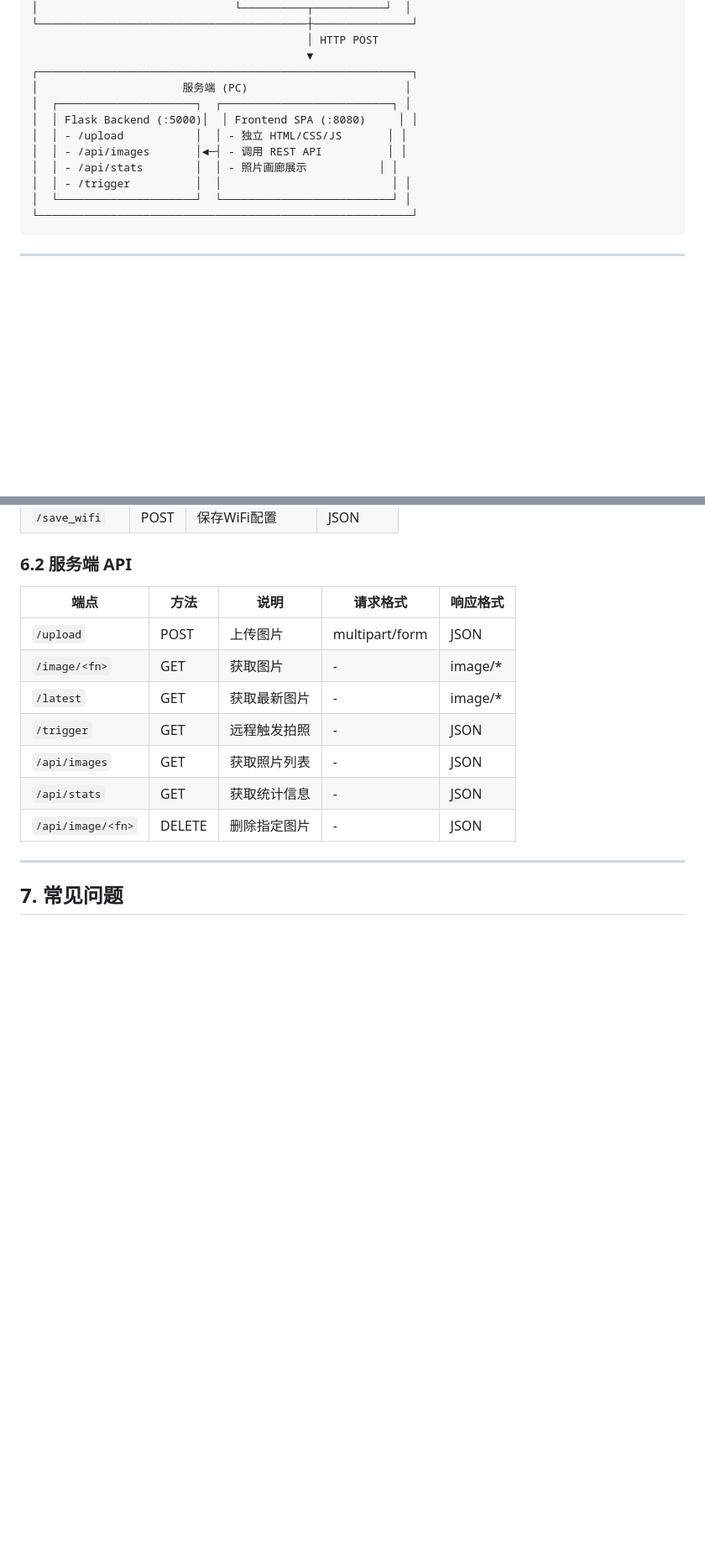
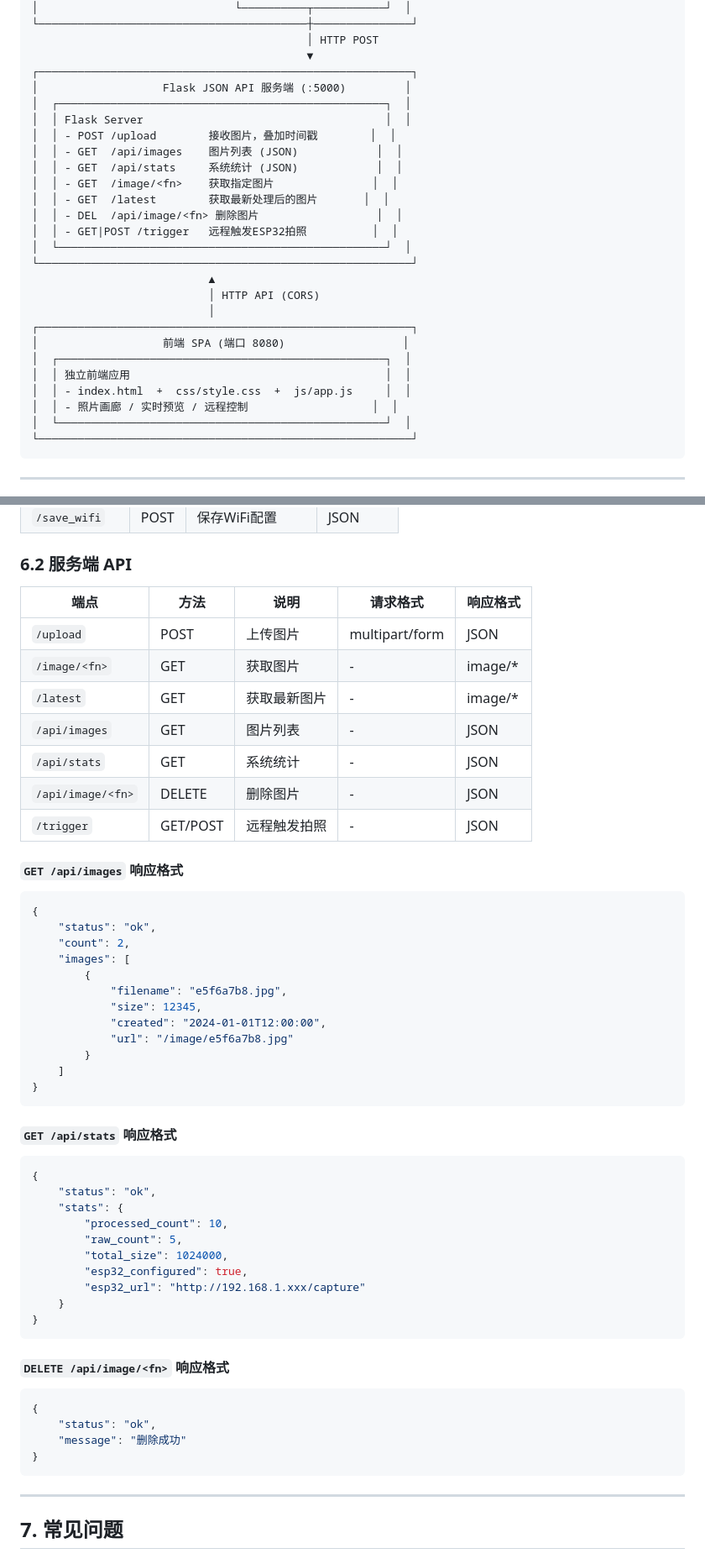
Before and after one commit to woworz/esp32cam, a Markdown page: docs/README.md, 2 parts joined by grey strips. Shown at 84% size. Rendered like a GitHub page; blank space fills up the shorter version.

````diff
--- a/docs/README.md
+++ b/docs/README.md
@@ -24,14 +24,28 @@
                                           │ HTTP POST
                                           ▼
 ┌─────────────────────────────────────────────────────────┐
-│                      服务端 (PC)                        │
-│  ┌─────────────────────┐  ┌──────────────────────────┐ │
-│  │ Flask Backend (:5000)│  │ Frontend SPA (:8080)     │ │
-│  │ - /upload           │  │ - 独立 HTML/CSS/JS       │ │
-│  │ - /api/images       │◄─┤ - 调用 REST API          │ │
-│  │ - /api/stats        │  │ - 照片画廊展示           │ │
-│  │ - /trigger          │  │                          │ │
-│  └─────────────────────┘  └──────────────────────────┘ │
+│                   Flask JSON API 服务端 (:5000)         │
+│  ┌──────────────────────────────────────────────────┐  │
+│  │ Flask Server                                     │  │
+│  │ - POST /upload        接收图片，叠加时间戳        │  │
+│  │ - GET  /api/images    图片列表 (JSON)            │  │
+│  │ - GET  /api/stats     系统统计 (JSON)            │  │
+│  │ - GET  /image/<fn>    获取指定图片               │  │
+│  │ - GET  /latest        获取最新处理后的图片       │  │
+│  │ - DEL  /api/image/<fn> 删除图片                  │  │
+│  │ - GET|POST /trigger   远程触发ESP32拍照          │  │
+│  └──────────────────────────────────────────────────┘  │
+└─────────────────────────────────────────────────────────┘
+                           ▲
+                           │ HTTP API (CORS)
+                           │
+┌─────────────────────────────────────────────────────────┐
+│                   前端 SPA (端口 8080)                  │
+│  ┌──────────────────────────────────────────────────┐  │
+│  │ 独立前端应用                                       │  │
+│  │ - index.html  +  css/style.css  +  js/app.js     │  │
+│  │ - 照片画廊 / 实时预览 / 远程控制                   │  │
+│  └──────────────────────────────────────────────────┘  │
 └─────────────────────────────────────────────────────────┘
 ```
 
@@ -452,15 +527,56 @@ FONT_PATH = "C:/Windows/Fonts/simhei.ttf"
 
 ### 6.2 服务端 API
 
-| 端点                   | 方法   | 说明                | 请求格式         | 响应格式 |
-|-----------------------|--------|--------------------|-----------------|----------|
-| `/upload`             | POST   | 上传图片           | multipart/form  | JSON     |
-| `/image/<fn>`         | GET    | 获取图片           | -               | image/*  |
-| `/latest`             | GET    | 获取最新图片       | -               | image/*  |
-| `/trigger`            | GET    | 远程触发拍照       | -               | JSON     |
-| `/api/images`         | GET    | 获取照片列表       | -               | JSON     |
-| `/api/stats`          | GET    | 获取统计信息       | -               | JSON     |
-| `/api/image/<fn>`     | DELETE | 删除指定图片       | -               | JSON     |
+| 端点                  | 方法     | 说明                | 请求格式         | 响应格式 |
+|----------------------|----------|--------------------|-----------------|----------|
+| `/upload`            | POST     | 上传图片           | multipart/form  | JSON     |
+| `/image/<fn>`        | GET      | 获取图片           | -               | image/*  |
+| `/latest`            | GET      | 获取最新图片       | -               | image/*  |
+| `/api/images`        | GET      | 图片列表           | -               | JSON     |
+| `/api/stats`         | GET      | 系统统计           | -               | JSON     |
+| `/api/image/<fn>`    | DELETE   | 删除图片           | -               | JSON     |
+| `/trigger`           | GET/POST | 远程触发拍照       | -               | JSON     |
+
+#### `GET /api/images` 响应格式
+
+```json
+{
+    "status": "ok",
+    "count": 2,
+    "images": [
+        {
+            "filename": "e5f6a7b8.jpg",
+            "size": 12345,
+            "created": "2024-01-01T12:00:00",
+            "url": "/image/e5f6a7b8.jpg"
+        }
+    ]
+}
+```
+
+#### `GET /api/stats` 响应格式
+
+```json
+{
+    "status": "ok",
+    "stats": {
+        "processed_count": 10,
+        "raw_count": 5,
+        "total_size": 1024000,
+        "esp32_configured": true,
+        "esp32_url": "http://192.168.1.xxx/capture"
+    }
+}
+```
+
+#### `DELETE /api/image/<fn>` 响应格式
+
+```json
+{
+    "status": "ok",
+    "message": "删除成功"
+}
+```
 
 ---
 
````
Also changed, not shown: other parts of docs/README.md (+112 -51 lines).
